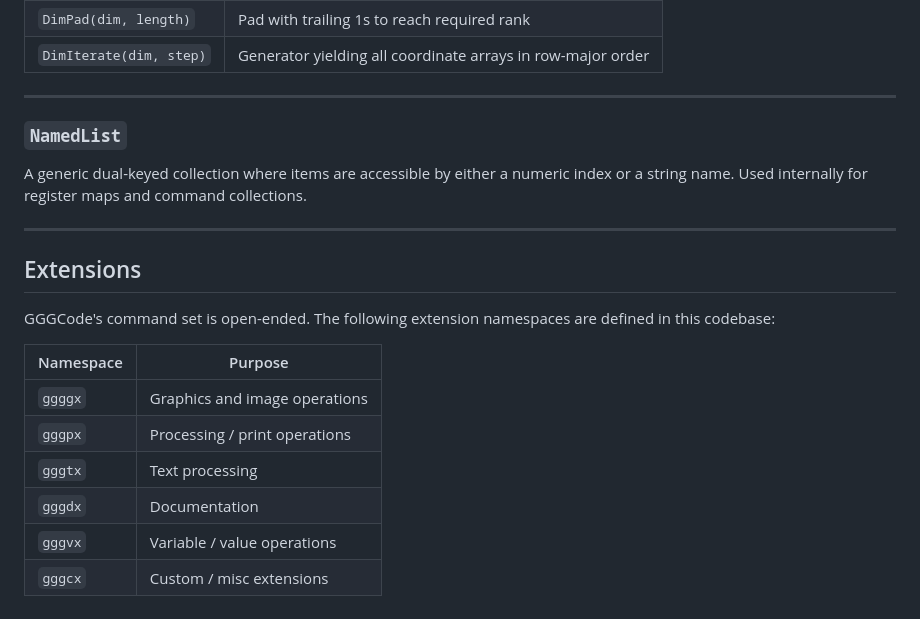
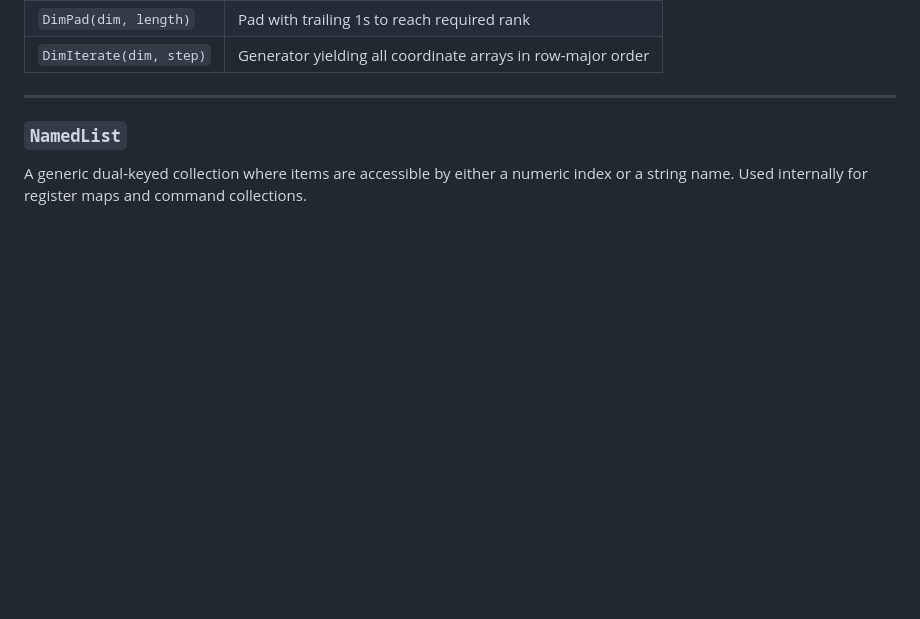
Before and after one commit to koopero/GGGCode, a Markdown page: docs/glossary.md, the part around the change. Drawn GitHub-style; blank space fills up the shorter version.

Commit message:
Remove the Extensions section from the glossary
The table was wrong: gggtx is flow control (procedures, conditionals,
iteration), not text processing, and gggvx and gggcx do not exist. The accurate
list already lives in the README, and commands.md is generated per subsystem
from the command definitions, so nothing is lost.

Co-Authored-By: Claude Opus 4.8 <noreply@anthropic.com>

```diff
--- a/docs/glossary.md
+++ b/docs/glossary.md
@@ -646,18 +646,3 @@ Helpers for N-dimensional coordinate arithmetic.
 ### `NamedList`
 
 A generic dual-keyed collection where items are accessible by either a numeric index or a string name. Used internally for register maps and command collections.
-
----
-
-## Extensions
-
-GGGCode's command set is open-ended. The following extension namespaces are defined in this codebase:
-
-| Namespace  | Purpose                         |
-|------------|---------------------------------|
-| `ggggx`    | Graphics and image operations   |
-| `gggpx`    | Processing / print operations   |
-| `gggtx`    | Text processing                 |
-| `gggdx`    | Documentation                   |
-| `gggvx`    | Variable / value operations     |
-| `gggcx`    | Custom / misc extensions        |
```
